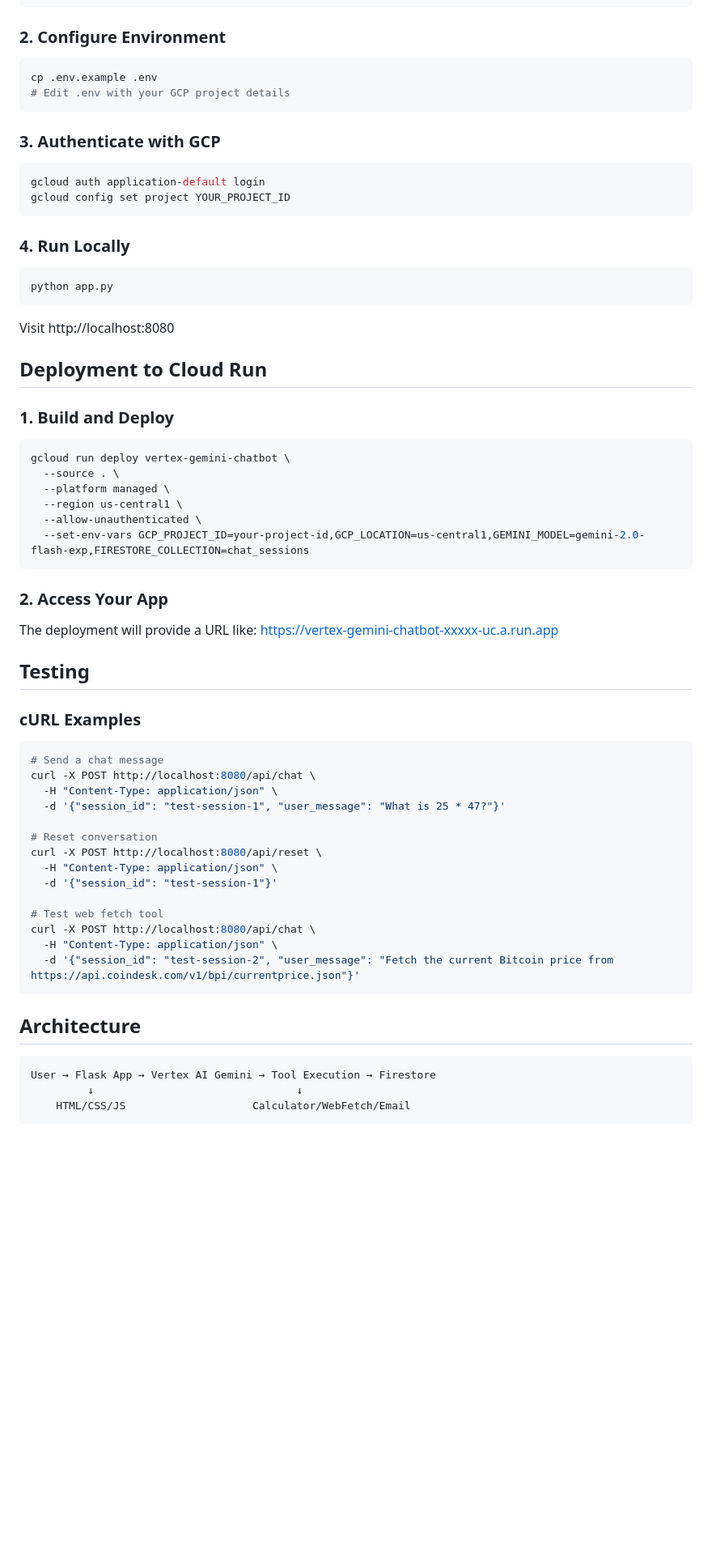
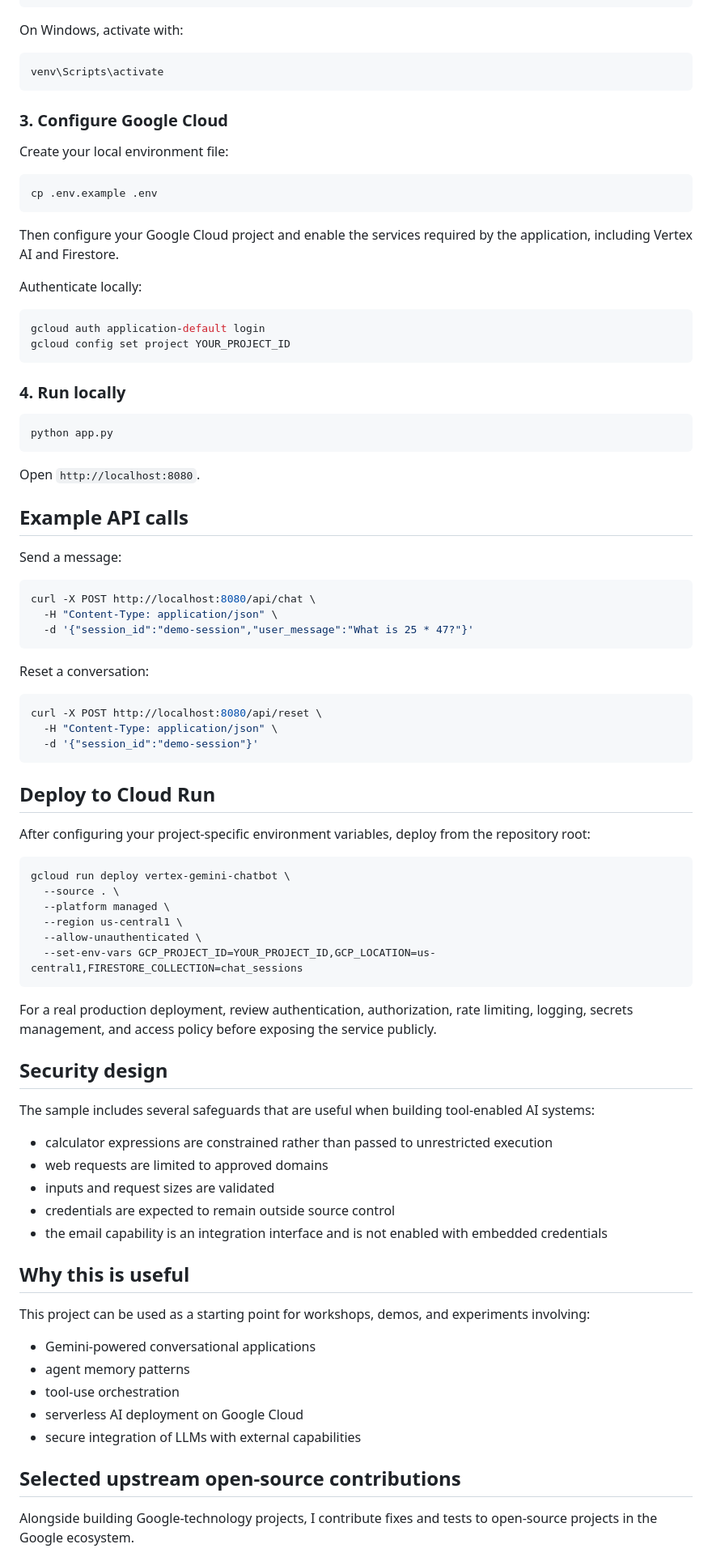
Before and after one commit to tejas5038/vertex-gemini-chatbot, a Markdown page: README.md, the part around one of its changes. Shown at 81% size. GitHub-like rendering; blank space fills up the shorter version.

Commit message:
docs: polish README for developer portfolio

````diff
--- a/README.md
+++ b/README.md
@@ -34,31 +69,58 @@ source venv/bin/activate  # On Windows: venv\Scripts\activate
 pip install -r requirements.txt
 ```
 
-### 2. Configure Environment
+On Windows, activate with:
+
+```powershell
+venv\Scripts\activate
+```
+
+### 3. Configure Google Cloud
+
+Create your local environment file:
 
 ```bash
 cp .env.example .env
-# Edit .env with your GCP project details
 ```
 
-### 3. Authenticate with GCP
+Then configure your Google Cloud project and enable the services required by the application, including Vertex AI and Firestore.
+
+Authenticate locally:
 
 ```bash
 gcloud auth application-default login
 gcloud config set project YOUR_PROJECT_ID
 ```
 
-### 4. Run Locally
+### 4. Run locally
 
 ```bash
 python app.py
 ```
 
-Visit http://localhost:8080
+Open `http://localhost:8080`.
 
-## Deployment to Cloud Run
+## Example API calls
 
-### 1. Build and Deploy
+Send a message:
+
+```bash
+curl -X POST http://localhost:8080/api/chat \
+  -H "Content-Type: application/json" \
+  -d '{"session_id":"demo-session","user_message":"What is 25 * 47?"}'
+```
+
+Reset a conversation:
+
+```bash
+curl -X POST http://localhost:8080/api/reset \
+  -H "Content-Type: application/json" \
+  -d '{"session_id":"demo-session"}'
+```
+
+## Deploy to Cloud Run
+
+After configuring your project-specific environment variables, deploy from the repository root:
 
 ```bash
 gcloud run deploy vertex-gemini-chatbot \
@@ -66,40 +128,32 @@ gcloud run deploy vertex-gemini-chatbot \
   --platform managed \
   --region us-central1 \
   --allow-unauthenticated \
-  --set-env-vars GCP_PROJECT_ID=your-project-id,GCP_LOCATION=us-central1,GEMINI_MODEL=gemini-2.0-flash-exp,FIRESTORE_COLLECTION=chat_sessions
+  --set-env-vars GCP_PROJECT_ID=YOUR_PROJECT_ID,GCP_LOCATION=us-central1,FIRESTORE_COLLECTION=chat_sessions
 ```
 
-### 2. Access Your App
+For a real production deployment, review authentication, authorization, rate limiting, logging, secrets management, and access policy before exposing the service publicly.
 
-The deployment will provide a URL like:
-https://vertex-gemini-chatbot-xxxxx-uc.a.run.app
+## Security design
 
-## Testing
+The sample includes several safeguards that are useful when building tool-enabled AI systems:
 
-### cURL Examples
+- calculator expressions are constrained rather than passed to unrestricted execution
+- web requests are limited to approved domains
+- inputs and request sizes are validated
+- credentials are expected to remain outside source control
+- the email capability is an integration interface and is not enabled with embedded credentials
 
-```bash
-# Send a chat message
-curl -X POST http://localhost:8080/api/chat \
-  -H "Content-Type: application/json" \
-  -d '{"session_id": "test-session-1", "user_message": "What is 25 * 47?"}'
+## Why this is useful
 
-# Reset conversation
-curl -X POST http://localhost:8080/api/reset \
-  -H "Content-Type: application/json" \
-  -d '{"session_id": "test-session-1"}'
+This project can be used as a starting point for workshops, demos, and experiments involving:
 
-# Test web fetch tool
-curl -X POST http://localhost:8080/api/chat \
-  -H "Content-Type: application/json" \
-  -d '{"session_id": "test-session-2", "user_message": "Fetch the current Bitcoin price from https://api.coindesk.com/v1/bpi/currentprice.json"}'
-```
+- Gemini-powered conversational applications
+- agent memory patterns
+- tool-use orchestration
+- serverless AI deployment on Google Cloud
+- secure integration of LLMs with external capabilities
 
-## Architecture
+## Selected upstream open-source contributions
 
-```
-User → Flask App → Vertex AI Gemini → Tool Execution → Firestore
-         ↓                                ↓
-    HTML/CSS/JS                    Calculator/WebFetch/Email
-```
+Alongside building Google-technology projects, I contribute fixes and tests to open-source projects in the Google ecosystem.
 
````
Also changed, not shown: other parts of README.md (+61 -43 lines).
